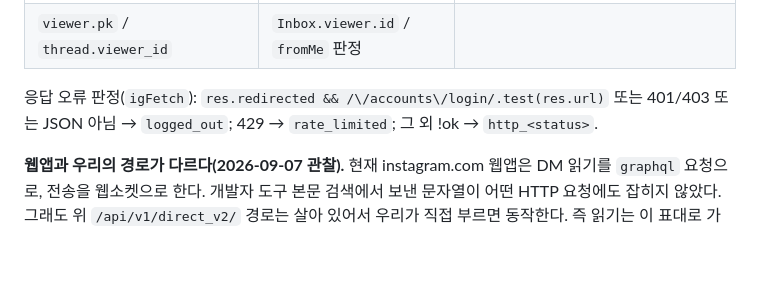
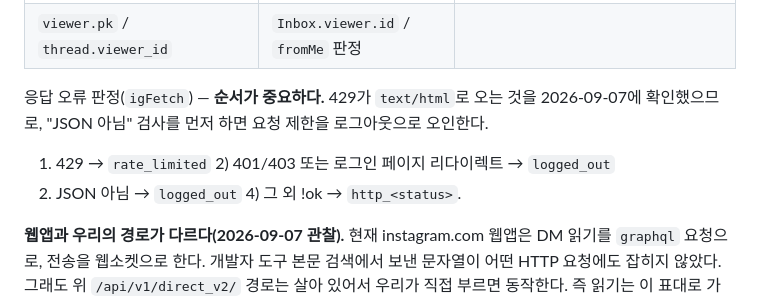
Before and after one commit to storyrago/floating-messenger, a Markdown page: docs/02-architecture.md, the part around the change. GitHub-like rendering; blank space fills up the shorter version.

Commit message:
docs: igFetch 오류 판정 순서 고정 (429 우선)
2026-09-07 관찰: 429가 application/json이 아니라 text/html로 온다.
기존 서술대로 'JSON 아님 → logged_out'을 먼저 검사하면 요청 제한 상태를
로그아웃으로 오인해 엉뚱한 배너를 띄우게 된다. 429를 가장 먼저 판정한다.

Co-Authored-By: Claude Opus 5 <noreply@anthropic.com>

```diff
--- a/docs/02-architecture.md
+++ b/docs/02-architecture.md
@@ -334,7 +334,10 @@ widget.js는 `event.origin === new URL(chrome.runtime.getURL('')).origin`일 때
 | `thread.last_activity_at` | `Thread.lastActivity` | µs → ms |
 | `viewer.pk` / `thread.viewer_id` | `Inbox.viewer.id` / `fromMe` 판정 | |
 
-응답 오류 판정(`igFetch`): `res.redirected && /\/accounts\/login/.test(res.url)` 또는 401/403 또는 JSON 아님 → `logged_out`; 429 → `rate_limited`; 그 외 !ok → `http_<status>`.
+응답 오류 판정(`igFetch`) — **순서가 중요하다.** 429가 `text/html`로 오는 것을 2026-09-07에 확인했으므로,
+"JSON 아님" 검사를 먼저 하면 요청 제한을 로그아웃으로 오인한다.
+1) 429 → `rate_limited` 2) 401/403 또는 로그인 페이지 리다이렉트 → `logged_out`
+3) JSON 아님 → `logged_out` 4) 그 외 !ok → `http_<status>`.
 
 **웹앱과 우리의 경로가 다르다(2026-09-07 관찰).** 현재 instagram.com 웹앱은 DM 읽기를 `graphql`
 요청으로, 전송을 웹소켓으로 한다. 개발자 도구 본문 검색에서 보낸 문자열이 어떤 HTTP 요청에도
```
